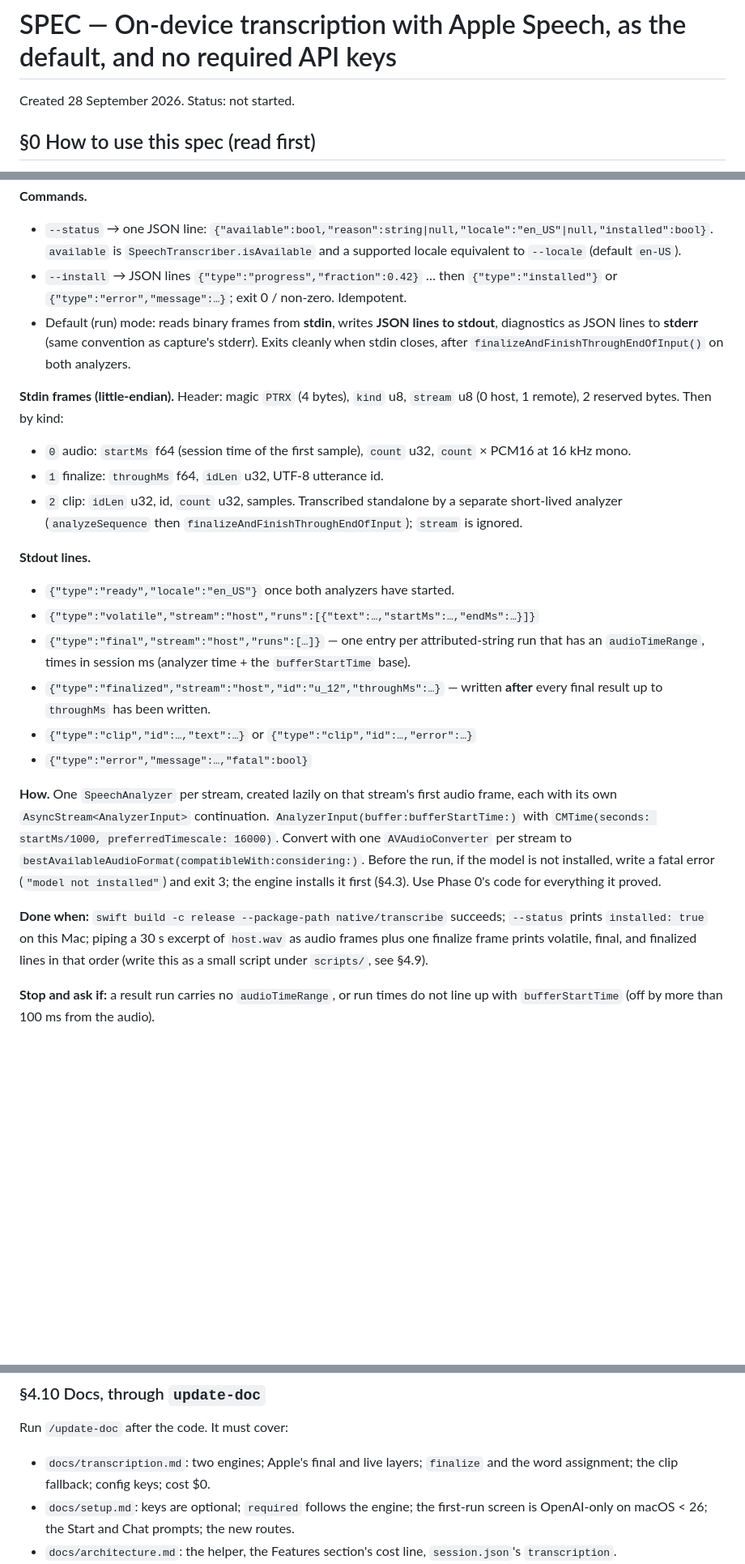
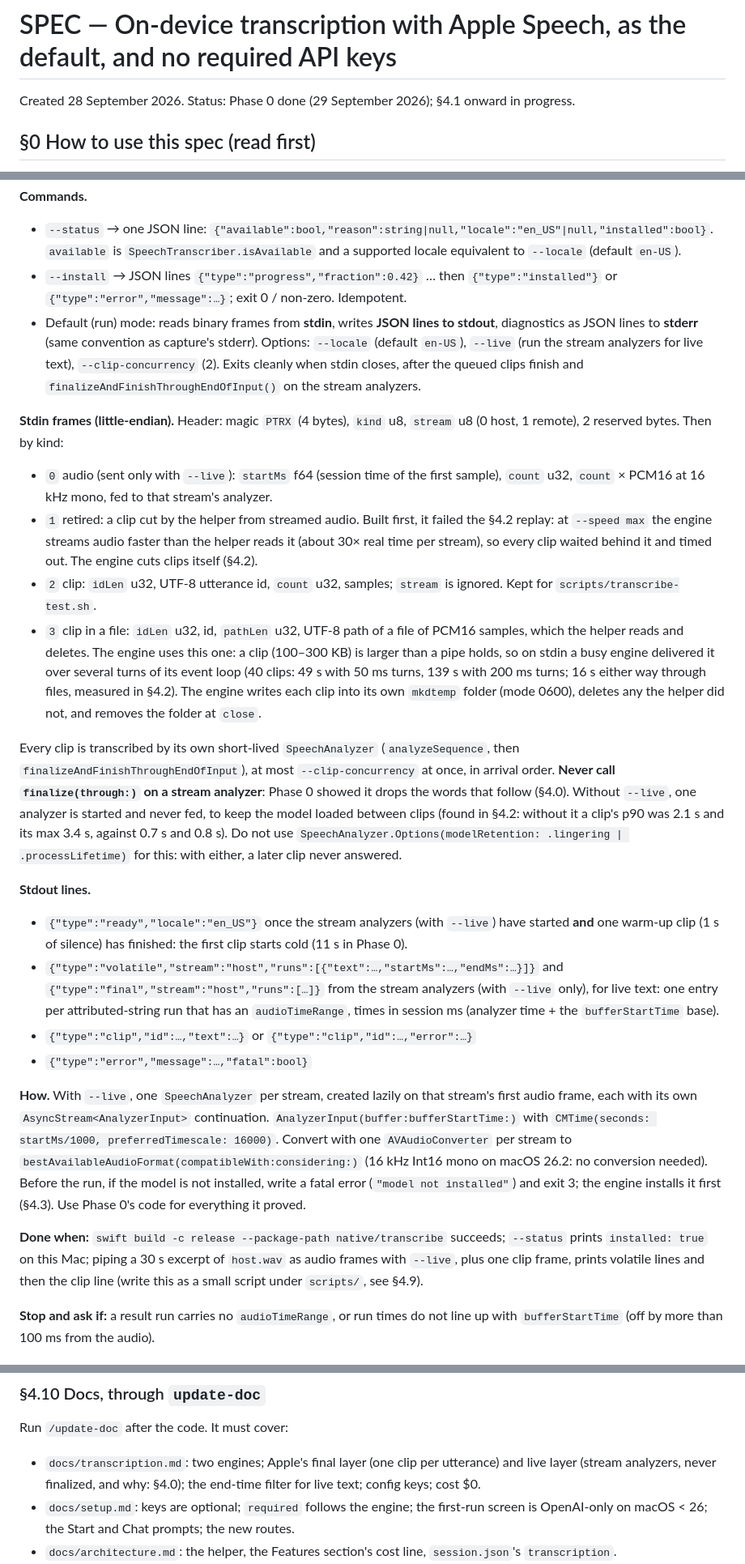
Before and after one commit to nicolasdao/conversation-assistant, a Markdown page: specs/260928-01-apple-speech-transcription/SPEC.md, 3 parts joined by grey strips. Shown at 81% size. GitHub-like rendering; blank space fills up the shorter version.

Commit message:
docs(specs): record Apple Speech Phase 0 results and switch the final layer to one clip per utterance, since finalize destroyed words
Co-Authored-By: Claude Opus 5.5 <noreply@anthropic.com>

```diff
--- a/specs/260928-01-apple-speech-transcription/SPEC.md
+++ b/specs/260928-01-apple-speech-transcription/SPEC.md
@@ -1,6 +1,6 @@
 # SPEC — On-device transcription with Apple Speech, as the default, and no required API keys
 
-Created 28 September 2026. Status: not started.
+Created 28 September 2026. Status: Phase 0 done (29 September 2026); §4.1 onward in progress.
 
 ## §0 How to use this spec (read first)
 
@@ -107,24 +120,25 @@ This Mac: macOS 26.2, Xcode SDK 26.5, Swift 6.3.3. The SDK's `Speech.swiftinterf
 **Commands.**
 - `--status` → one JSON line: `{"available":bool,"reason":string|null,"locale":"en_US"|null,"installed":bool}`. `available` is `SpeechTranscriber.isAvailable` and a supported locale equivalent to `--locale` (default `en-US`).
 - `--install` → JSON lines `{"type":"progress","fraction":0.42}` … then `{"type":"installed"}` or `{"type":"error","message":…}`; exit 0 / non-zero. Idempotent.
-- Default (run) mode: reads binary frames from **stdin**, writes **JSON lines to stdout**, diagnostics as JSON lines to **stderr** (same convention as capture's stderr). Exits cleanly when stdin closes, after `finalizeAndFinishThroughEndOfInput()` on both analyzers.
+- Default (run) mode: reads binary frames from **stdin**, writes **JSON lines to stdout**, diagnostics as JSON lines to **stderr** (same convention as capture's stderr). Options: `--locale` (default `en-US`), `--live` (run the stream analyzers for live text), `--clip-concurrency` (2). Exits cleanly when stdin closes, after the queued clips finish and `finalizeAndFinishThroughEndOfInput()` on the stream analyzers.
 
 **Stdin frames (little-endian).** Header: magic `PTRX` (4 bytes), `kind` u8, `stream` u8 (0 host, 1 remote), 2 reserved bytes. Then by kind:
-- `0` audio: `startMs` f64 (session time of the first sample), `count` u32, `count` × PCM16 at 16 kHz mono.
-- `1` finalize: `throughMs` f64, `idLen` u32, UTF-8 utterance id.
-- `2` clip: `idLen` u32, id, `count` u32, samples. Transcribed standalone by a separate short-lived analyzer (`analyzeSequence` then `finalizeAndFinishThroughEndOfInput`); `stream` is ignored.
+- `0` audio (sent only with `--live`): `startMs` f64 (session time of the first sample), `count` u32, `count` × PCM16 at 16 kHz mono, fed to that stream's analyzer.
+- `1` retired: a clip cut by the helper from streamed audio. Built first, it failed the §4.2 replay: at `--speed max` the engine streams audio faster than the helper reads it (about 30× real time per stream), so every clip waited behind it and timed out. The engine cuts clips itself (§4.2).
+- `2` clip: `idLen` u32, UTF-8 utterance id, `count` u32, samples; `stream` is ignored. Kept for `scripts/transcribe-test.sh`.
+- `3` clip in a file: `idLen` u32, id, `pathLen` u32, UTF-8 path of a file of PCM16 samples, which the helper reads and deletes. The engine uses this one: a clip (100–300 KB) is larger than a pipe holds, so on stdin a busy engine delivered it over several turns of its event loop (40 clips: 49 s with 50 ms turns, 139 s with 200 ms turns; 16 s either way through files, measured in §4.2). The engine writes each clip into its own `mkdtemp` folder (mode 0600), deletes any the helper did not, and removes the folder at `close`.
+
+Every clip is transcribed by its own short-lived `SpeechAnalyzer` (`analyzeSequence`, then `finalizeAndFinishThroughEndOfInput`), at most `--clip-concurrency` at once, in arrival order. **Never call `finalize(through:)` on a stream analyzer**: Phase 0 showed it drops the words that follow (§4.0). Without `--live`, one analyzer is started and never fed, to keep the model loaded between clips (found in §4.2: without it a clip's p90 was 2.1 s and its max 3.4 s, against 0.7 s and 0.8 s). Do not use `SpeechAnalyzer.Options(modelRetention: .lingering | .processLifetime)` for this: with either, a later clip never answered.
 
 **Stdout lines.**
-- `{"type":"ready","locale":"en_US"}` once both analyzers have started.
-- `{"type":"volatile","stream":"host","runs":[{"text":…,"startMs":…,"endMs":…}]}`
-- `{"type":"final","stream":"host","runs":[…]}` — one entry per attributed-string run that has an `audioTimeRange`, times in session ms (analyzer time + the `bufferStartTime` base).
-- `{"type":"finalized","stream":"host","id":"u_12","throughMs":…}` — written **after** every final result up to `throughMs` has been written.
+- `{"type":"ready","locale":"en_US"}` once the stream analyzers (with `--live`) have started **and** one warm-up clip (1 s of silence) has finished: the first clip starts cold (11 s in Phase 0).
+- `{"type":"volatile","stream":"host","runs":[{"text":…,"startMs":…,"endMs":…}]}` and `{"type":"final","stream":"host","runs":[…]}` from the stream analyzers (with `--live` only), for live text: one entry per attributed-string run that has an `audioTimeRange`, times in session ms (analyzer time + the `bufferStartTime` base).
 - `{"type":"clip","id":…,"text":…}` or `{"type":"clip","id":…,"error":…}`
 - `{"type":"error","message":…,"fatal":bool}`
 
-**How.** One `SpeechAnalyzer` per stream, created lazily on that stream's first audio frame, each with its own `AsyncStream<AnalyzerInput>` continuation. `AnalyzerInput(buffer:bufferStartTime:)` with `CMTime(seconds: startMs/1000, preferredTimescale: 16000)`. Convert with one `AVAudioConverter` per stream to `bestAvailableAudioFormat(compatibleWith:considering:)`. Before the run, if the model is not installed, write a fatal error (`"model not installed"`) and exit 3; the engine installs it first (§4.3). Use Phase 0's code for everything it proved.
+**How.** With `--live`, one `SpeechAnalyzer` per stream, created lazily on that stream's first audio frame, each with its own `AsyncStream<AnalyzerInput>` continuation. `AnalyzerInput(buffer:bufferStartTime:)` with `CMTime(seconds: startMs/1000, preferredTimescale: 16000)`. Convert with one `AVAudioConverter` per stream to `bestAvailableAudioFormat(compatibleWith:considering:)` (16 kHz Int16 mono on macOS 26.2: no conversion needed). Before the run, if the model is not installed, write a fatal error (`"model not installed"`) and exit 3; the engine installs it first (§4.3). Use Phase 0's code for everything it proved.
 
-**Done when:** `swift build -c release --package-path native/transcribe` succeeds; `--status` prints `installed: true` on this Mac; piping a 30 s excerpt of `host.wav` as audio frames plus one finalize frame prints volatile, final, and finalized lines in that order (write this as a small script under `scripts/`, see §4.9).
+**Done when:** `swift build -c release --package-path native/transcribe` succeeds; `--status` prints `installed: true` on this Mac; piping a 30 s excerpt of `host.wav` as audio frames with `--live`, plus one clip frame, prints volatile lines and then the clip line (write this as a small script under `scripts/`, see §4.9).
 
 **Stop and ask if:** a result run carries no `audioTimeRange`, or run times do not line up with `bufferStartTime` (off by more than 100 ms from the audio).
 
@@ -286,7 +299,7 @@ This Mac: macOS 26.2, Xcode SDK 26.5, Swift 6.3.3. The SDK's `Speech.swiftinterf
 ### §4.10 Docs, through `update-doc`
 
 Run `/update-doc` after the code. It must cover:
-- `docs/transcription.md`: two engines; Apple's final and live layers; `finalize` and the word assignment; the clip fallback; config keys; cost $0.
+- `docs/transcription.md`: two engines; Apple's final layer (one clip per utterance) and live layer (stream analyzers, never finalized, and why: §4.0); the end-time filter for live text; config keys; cost $0.
 - `docs/setup.md`: keys are optional; `required` follows the engine; the first-run screen is OpenAI-only on macOS < 26; the Start and Chat prompts; the new routes.
 - `docs/architecture.md`: the helper, the Features section's cost line, `session.json`'s `transcription`.
 - `docs/desktop.md`: the second binary, `NSSpeechRecognitionUsageDescription`, first launch.
```
Also changed, not shown: other parts of specs/260928-01-apple-speech-transcription/SPEC.md (+30 -17 lines).
